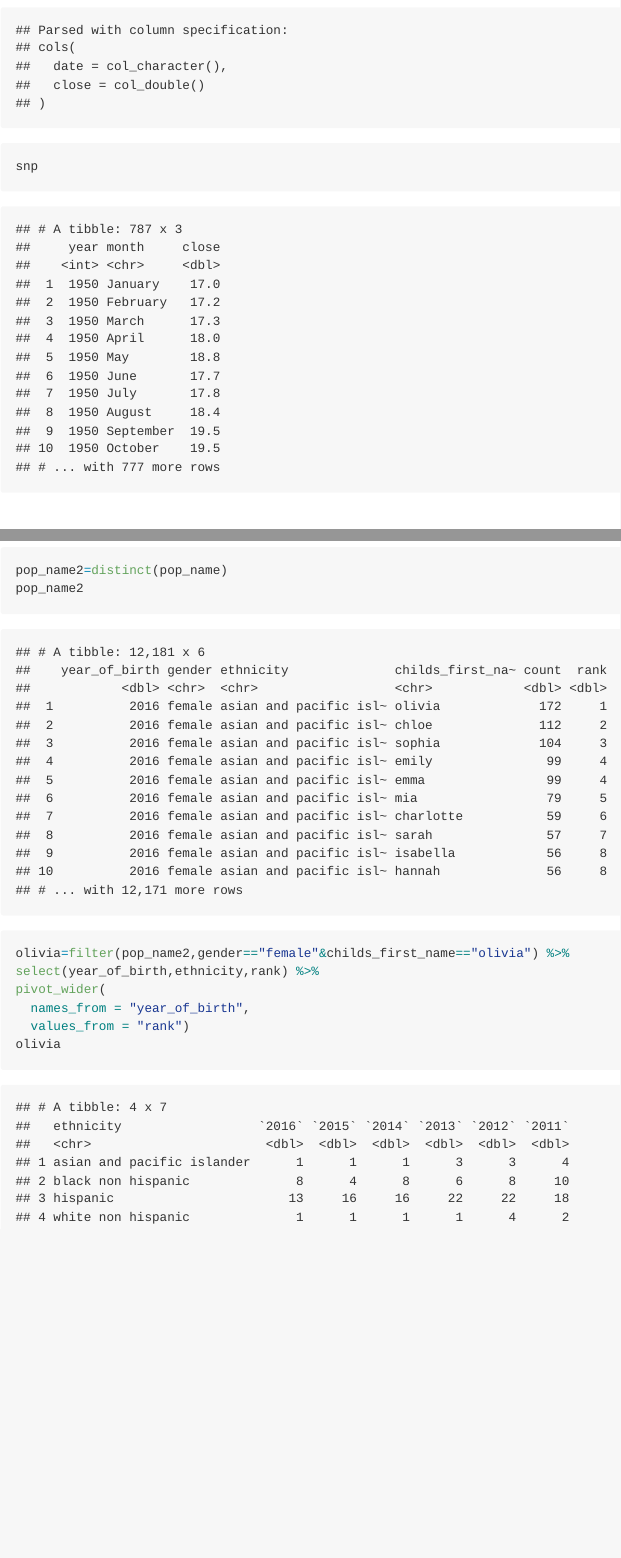
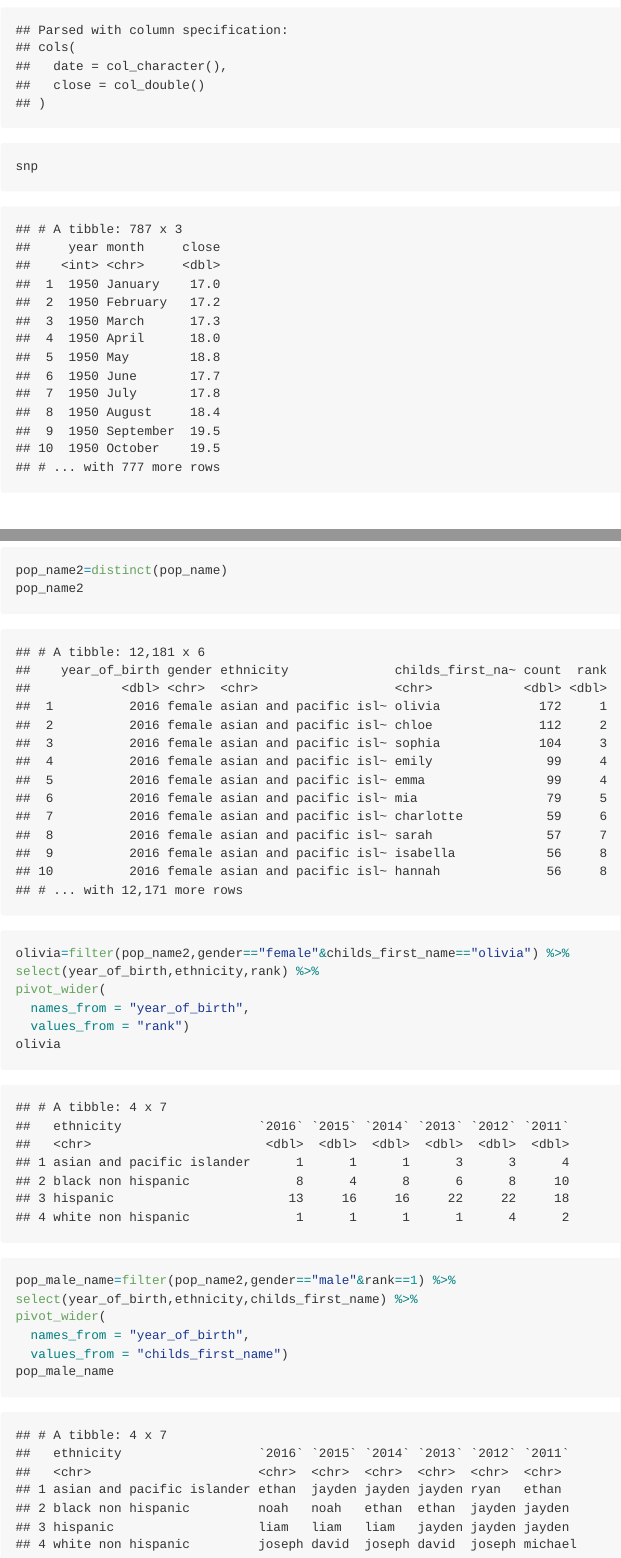
Before and after one commit to Sibeiliu/p8105_hw2_4660, an R Markdown document (p8105_hw2_sl4660.Rmd): the page in a window 1100 px wide, from 3430 px down, and a second part further down, joined at a grey line. The pictures show the output file p8105_hw2_sl4660.md that the author committed with the source, drawn offline in the style of GitHub; long lines of code are wrapped.

Commit message:
Read pop_male_name;Tidy data by using pivot_wider

````diff
--- a/p8105_hw2_sl4660.Rmd
+++ b/p8105_hw2_sl4660.Rmd
@@ -144,3 +144,12 @@ pivot_wider(
   values_from = "rank")
 olivia
 ```
+
+```{r}
+pop_male_name=filter(pop_name2,gender=="male"&rank==1) %>%
+select(year_of_birth,ethnicity,childs_first_name) %>%
+pivot_wider(
+  names_from = "year_of_birth",
+  values_from = "childs_first_name")
+pop_male_name
+```
````
Also changed, not shown: p8105_hw2_sl4660.md.
